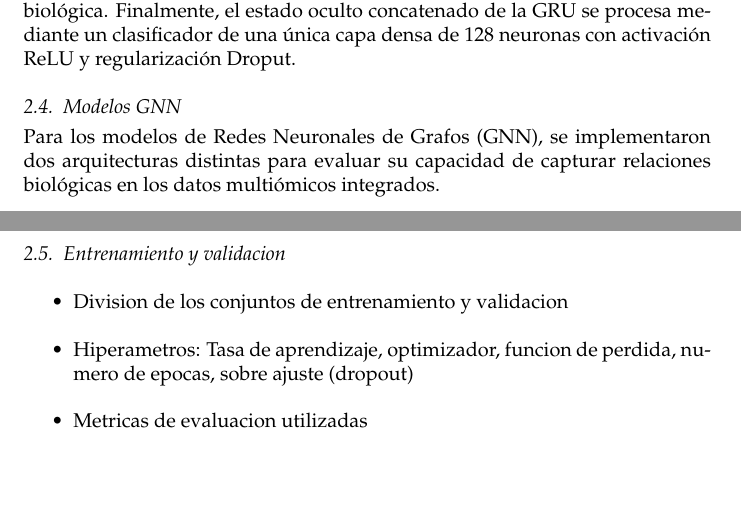
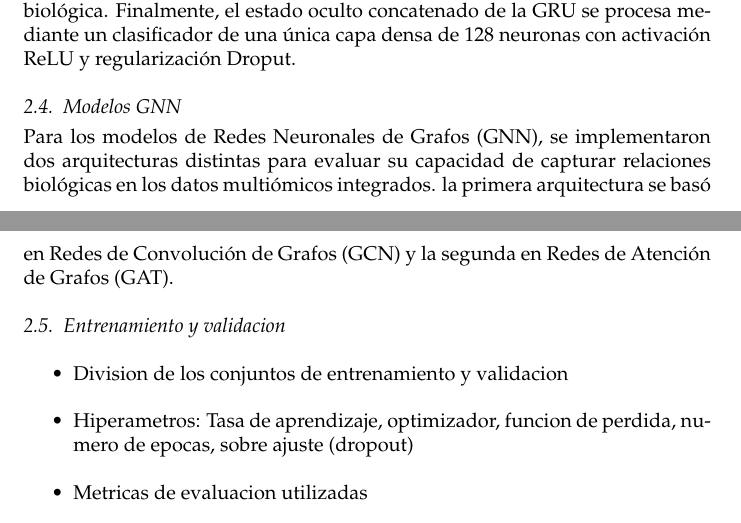
Before and after one commit to ArthurFA001/Paper_Comp_DL_Cancer, a LaTeX paper (main.tex): two parts of pages 12 and 13 of 15, joined at a grey line, cut so that both start at the same text, the shorter picture padded with empty space. Compiled offline with pdfLaTeX.

Commit message:
completar

```diff
--- a/main.tex
+++ b/main.tex
@@ -354,7 +354,7 @@ Posteriormente, estos embeddings latentes se organizaron en una secuencia corta
 
 \subsection{Modelos GNN}
 
-Para los modelos de Redes Neuronales de Grafos (GNN), se implementaron dos arquitecturas distintas para evaluar su capacidad de capturar relaciones biológicas en los datos multiómicos integrados.
+Para los modelos de Redes Neuronales de Grafos (GNN), se implementaron dos arquitecturas distintas para evaluar su capacidad de capturar relaciones biológicas en los datos multiómicos integrados. la primera arquitectura se basó en Redes de Convolución de Grafos (GCN) y la segunda en Redes de Atención de Grafos (GAT).
 
 
 %\begin{itemize}
```
Also changed, not shown: 4 other files.
